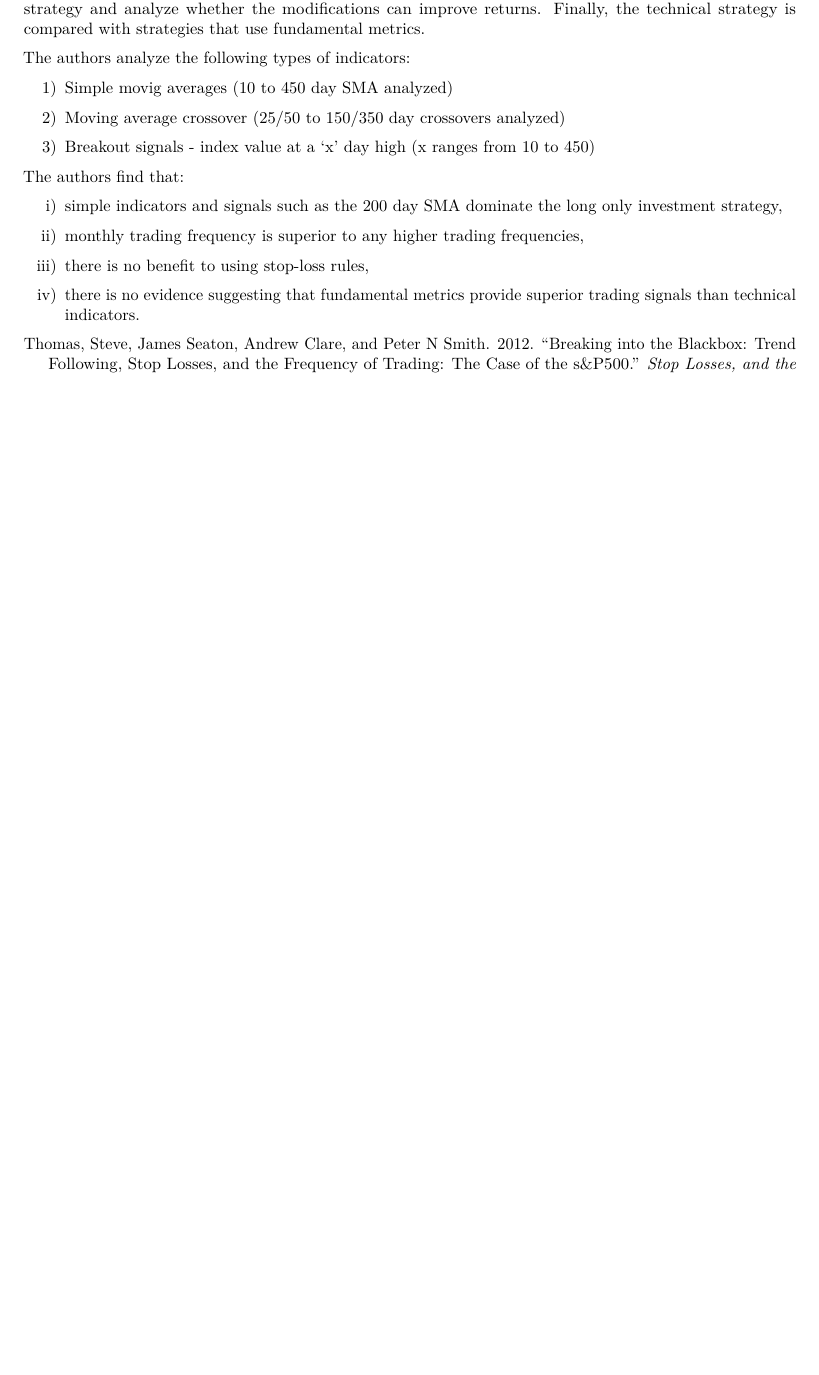
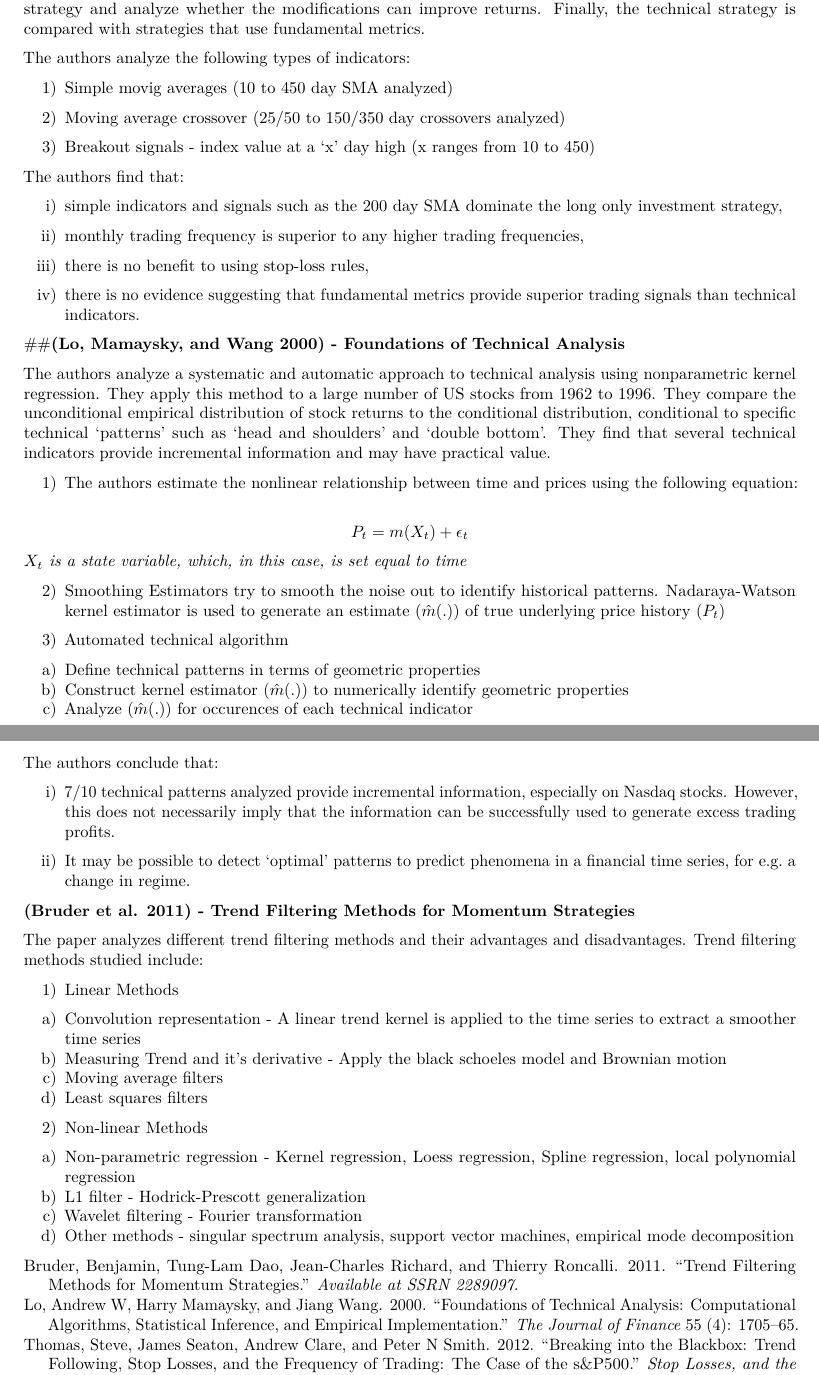
Before and after one commit to viksharma04/tradingstrat, an R Markdown document (Literature Review.Rmd): part of the page before the commit and two parts of pages 1 and 2 of 2 after it, the two joined at a grey line, cut so that both start at the same text, the shorter picture padded with empty space. Rendered offline with R 4.5, knitr and Pandoc, then LaTeX, with nearby package versions.

Commit message:
Update literature review and strategy specification

```diff
--- a/Literature Review.Rmd
+++ b/Literature Review.Rmd
@@ -39,3 +39,59 @@ iii) there is no benefit to using stop-loss rules,
 
 iv) there is no evidence suggesting that fundamental metrics provide superior
 trading signals than technical indicators.
+
+
+##**[@lo2000foundations] - Foundations of Technical Analysis**
+
+The authors analyze a systematic and automatic approach to technical analysis
+using nonparametric kernel regression. They apply this method to a large number
+of US stocks from 1962 to 1996. They compare the unconditional empirical
+distribution of stock returns to the conditional distribution, conditional to
+specific technical 'patterns' such as 'head and shoulders' and 'double bottom'.
+They find that several technical indicators provide incremental information and
+may have practical value.
+
+1) The authors estimate the nonlinear relationship between time and prices using
+the following equation:
+
+$$ P_{t} = m(X_{t}) + \epsilon_t $$
+*$X_{t}$ is a state variable, which, in this case, is set equal to time*
+
+2) Smoothing Estimators try to smooth the noise out to identify historical
+patterns. Nadaraya-Watson kernel estimator is used to generate an estimate
+($\hat{m}(.)$) of true underlying price history (${P_{t}}$)
+
+3) Automated technical algorithm
+a) Define technical patterns in terms of geometric properties
+b) Construct kernel estimator ($\hat{m}(.)$) to numerically identify geometric
+properties
+c) Analyze ($\hat{m}(.)$) for occurences of each technical indicator
+
+The authors conclude that:
+
+i) 7/10 technical patterns analyzed provide incremental information, especially
+on Nasdaq stocks. However, this does not necessarily imply that the information
+can be successfully used to generate excess trading profits.
+
+ii) It may be possible to detect 'optimal' patterns to predict phenomena in a
+financial time series, for e.g. a change in regime.
+
+**[@bruder2011trend] - Trend Filtering Methods for Momentum Strategies**
+
+The paper analyzes different trend filtering methods and their advantages and
+disadvantages. Trend filtering methods studied include:
+
+1) Linear Methods
+a) Convolution representation - A linear trend kernel is applied to the time
+series to extract a smoother time series
+b) Measuring Trend and it's derivative - Apply the black schoeles model and
+Brownian motion
+c) Moving average filters
+d) Least squares filters
+
+2) Non-linear Methods
+a) Non-parametric regression - Kernel regression, Loess regression, Spline
+regression, local polynomial regression
+b) L1 filter - Hodrick-Prescott generalization
+c) Wavelet filtering - Fourier transformation
+d) Other methods - singular spectrum analysis, support vector machines, empirical mode decomposition
--- a/references.bib
+++ b/references.bib
@@ -5,3 +5,11 @@
   year    = {2012},
 }
 
+@Article{lo2000foundations,
+  author    = {Lo, Andrew W and Mamaysky, Harry and Wang, Jiang},
+  journal   = {The journal of finance},
+  title     = {Foundations of technical analysis: Computational algorithms, statistical inference, and empirical implementation},
+  year      = {2000},
+  number    = {4},
+  pages     = {1705--1765},
+  volume    = {55},
@@ -8 +21,6 @@
+  journal = {Available at SSRN 2289097},
+  title   = {Trend filtering methods for momentum strategies},
+  year    = {2011},
+}
+
 @Comment{jabref-meta: databaseType:bibtex;}
```
Also changed, not shown: Strategy Specification.Rmd (+32 -0 lines), Literature-Review.pdf, Strategy-Specification.pdf (added), Literature Review.Rmd (2 more changed lines), references.bib (5 more changed lines), 1 other file.
